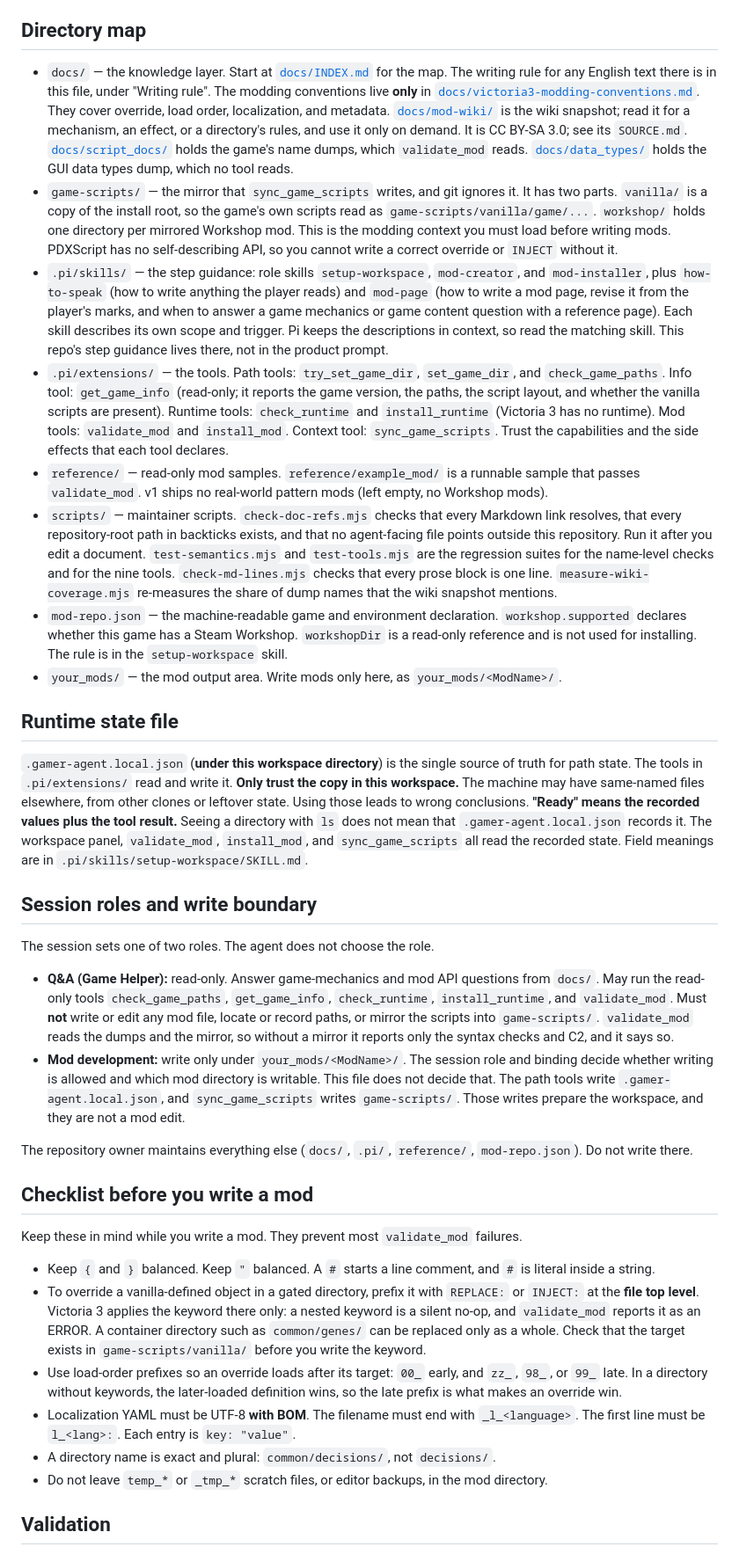
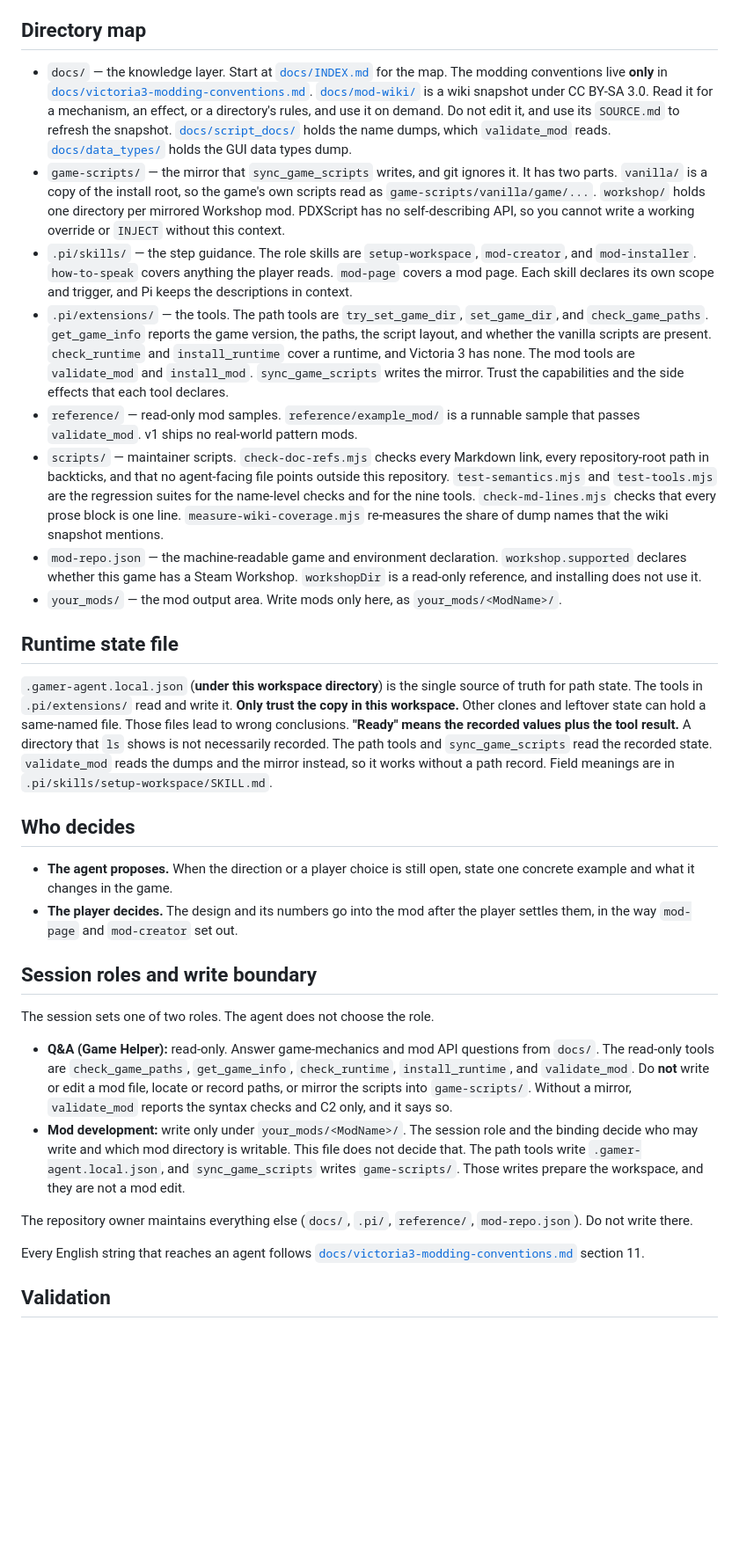
Before and after one commit to ruonanzh/victoria3-mod-repo, a Markdown page: AGENTS.md, the part around one of its changes. Shown at 88% size. Rendered like a GitHub page; blank space fills up the shorter version.

```diff
--- a/AGENTS.md
+++ b/AGENTS.md
@@ -27,38 +13,34 @@ The pages under `docs/mod-wiki/` are a wiki snapshot under CC BY-SA 3.0. Do not
 
 ## Directory map
 
-- `docs/` — the knowledge layer. Start at [`docs/INDEX.md`](docs/INDEX.md) for the map. The writing rule for any English text there is in this file, under "Writing rule". The modding conventions live **only** in [`docs/victoria3-modding-conventions.md`](docs/victoria3-modding-conventions.md). They cover override, load order, localization, and metadata. [`docs/mod-wiki/`](docs/mod-wiki/INDEX.md) is the wiki snapshot; read it for a mechanism, an effect, or a directory's rules, and use it only on demand. It is CC BY-SA 3.0; see its `SOURCE.md`. [`docs/script_docs/`](docs/script_docs/SOURCE.md) holds the game's name dumps, which `validate_mod` reads. [`docs/data_types/`](docs/script_docs/SOURCE.md) holds the GUI data types dump, which no tool reads.
-- `game-scripts/` — the mirror that `sync_game_scripts` writes, and git ignores it. It has two parts. `vanilla/` is a copy of the install root, so the game's own scripts read as `game-scripts/vanilla/game/...`. `workshop/` holds one directory per mirrored Workshop mod. This is the modding context you must load before writing mods. PDXScript has no self-describing API, so you cannot write a correct override or `INJECT` without it.
-- `.pi/skills/` — the step guidance: role skills `setup-workspace`, `mod-creator`, and `mod-installer`, plus `how-to-speak` (how to write anything the player reads) and `mod-page` (how to write a mod page, revise it from the player's marks, and when to answer a game mechanics or game content question with a reference page). Each skill describes its own scope and trigger. Pi keeps the descriptions in context, so read the matching skill. This repo's step guidance lives there, not in the product prompt.
-- `.pi/extensions/` — the tools. Path tools: `try_set_game_dir`, `set_game_dir`, and `check_game_paths`. Info tool: `get_game_info` (read-only; it reports the game version, the paths, the script layout, and whether the vanilla scripts are present). Runtime tools: `check_runtime` and `install_runtime` (Victoria 3 has no runtime). Mod tools: `validate_mod` and `install_mod`. Context tool: `sync_game_scripts`. Trust the capabilities and the side effects that each tool declares.
-- `reference/` — read-only mod samples. `reference/example_mod/` is a runnable sample that passes `validate_mod`. v1 ships no real-world pattern mods (left empty, no Workshop mods).
-- `scripts/` — maintainer scripts. `check-doc-refs.mjs` checks that every Markdown link resolves, that every repository-root path in backticks exists, and that no agent-facing file points outside this repository. Run it after you edit a document. `test-semantics.mjs` and `test-tools.mjs` are the regression suites for the name-level checks and for the nine tools. `check-md-lines.mjs` checks that every prose block is one line. `measure-wiki-coverage.mjs` re-measures the share of dump names that the wiki snapshot mentions.
-- `mod-repo.json` — the machine-readable game and environment declaration. `workshop.supported` declares whether this game has a Steam Workshop. `workshopDir` is a read-only reference and is not used for installing. The rule is in the `setup-workspace` skill.
+- `docs/` — the knowledge layer. Start at [`docs/INDEX.md`](docs/INDEX.md) for the map. The modding conventions live **only** in [`docs/victoria3-modding-conventions.md`](docs/victoria3-modding-conventions.md). [`docs/mod-wiki/`](docs/mod-wiki/INDEX.md) is a wiki snapshot under CC BY-SA 3.0. Read it for a mechanism, an effect, or a directory's rules, and use it on demand. Do not edit it, and use its `SOURCE.md` to refresh the snapshot. [`docs/script_docs/`](docs/script_docs/SOURCE.md) holds the name dumps, which `validate_mod` reads. [`docs/data_types/`](docs/script_docs/SOURCE.md) holds the GUI data types dump.
+- `game-scripts/` — the mirror that `sync_game_scripts` writes, and git ignores it. It has two parts. `vanilla/` is a copy of the install root, so the game's own scripts read as `game-scripts/vanilla/game/...`. `workshop/` holds one directory per mirrored Workshop mod. PDXScript has no self-describing API, so you cannot write a working override or `INJECT` without this context.
+- `.pi/skills/` — the step guidance. The role skills are `setup-workspace`, `mod-creator`, and `mod-installer`. `how-to-speak` covers anything the player reads. `mod-page` covers a mod page. Each skill declares its own scope and trigger, and Pi keeps the descriptions in context.
+- `.pi/extensions/` — the tools. The path tools are `try_set_game_dir`, `set_game_dir`, and `check_game_paths`. `get_game_info` reports the game version, the paths, the script layout, and whether the vanilla scripts are present. `check_runtime` and `install_runtime` cover a runtime, and Victoria 3 has none. The mod tools are `validate_mod` and `install_mod`. `sync_game_scripts` writes the mirror. Trust the capabilities and the side effects that each tool declares.
+- `reference/` — read-only mod samples. `reference/example_mod/` is a runnable sample that passes `validate_mod`. v1 ships no real-world pattern mods.
+- `scripts/` — maintainer scripts. `check-doc-refs.mjs` checks every Markdown link, every repository-root path in backticks, and that no agent-facing file points outside this repository. `test-semantics.mjs` and `test-tools.mjs` are the regression suites for the name-level checks and for the nine tools. `check-md-lines.mjs` checks that every prose block is one line. `measure-wiki-coverage.mjs` re-measures the share of dump names that the wiki snapshot mentions.
+- `mod-repo.json` — the machine-readable game and environment declaration. `workshop.supported` declares whether this game has a Steam Workshop. `workshopDir` is a read-only reference, and installing does not use it.
 - `your_mods/` — the mod output area. Write mods only here, as `your_mods/<ModName>/`.
 
 ## Runtime state file
 
-`.gamer-agent.local.json` (**under this workspace directory**) is the single source of truth for path state. The tools in `.pi/extensions/` read and write it. **Only trust the copy in this workspace.** The machine may have same-named files elsewhere, from other clones or leftover state. Using those leads to wrong conclusions. **"Ready" means the recorded values plus the tool result.** Seeing a directory with `ls` does not mean that `.gamer-agent.local.json` records it. The workspace panel, `validate_mod`, `install_mod`, and `sync_game_scripts` all read the recorded state. Field meanings are in `.pi/skills/setup-workspace/SKILL.md`.
+`.gamer-agent.local.json` (**under this workspace directory**) is the single source of truth for path state. The tools in `.pi/extensions/` read and write it. **Only trust the copy in this workspace.** Other clones and leftover state can hold a same-named file. Those files lead to wrong conclusions. **"Ready" means the recorded values plus the tool result.** A directory that `ls` shows is not necessarily recorded. The path tools and `sync_game_scripts` read the recorded state. `validate_mod` reads the dumps and the mirror instead, so it works without a path record. Field meanings are in `.pi/skills/setup-workspace/SKILL.md`.
+
+## Who decides
+
+- **The agent proposes.** When the direction or a player choice is still open, state one concrete example and what it changes in the game.
+- **The player decides.** The design and its numbers go into the mod after the player settles them, in the way `mod-page` and `mod-creator` set out.
 
 ## Session roles and write boundary
 
 The session sets one of two roles. The agent does not choose the role.
 
-- **Q&A (Game Helper):** read-only. Answer game-mechanics and mod API questions from `docs/`. May run the read-only tools `check_game_paths`, `get_game_info`, `check_runtime`, `install_runtime`, and `validate_mod`. Must **not** write or edit any mod file, locate or record paths, or mirror the scripts into `game-scripts/`. `validate_mod` reads the dumps and the mirror, so without a mirror it reports only the syntax checks and C2, and it says so.
-- **Mod development:** write only under `your_mods/<ModName>/`. The session role and binding decide whether writing is allowed and which mod directory is writable. This file does not decide that. The path tools write `.gamer-agent.local.json`, and `sync_game_scripts` writes `game-scripts/`. Those writes prepare the workspace, and they are not a mod edit.
+- **Q&A (Game Helper):** read-only. Answer game-mechanics and mod API questions from `docs/`. The read-only tools are `check_game_paths`, `get_game_info`, `check_runtime`, `install_runtime`, and `validate_mod`. Do **not** write or edit a mod file, locate or record paths, or mirror the scripts into `game-scripts/`. Without a mirror, `validate_mod` reports the syntax checks and C2 only, and it says so.
+- **Mod development:** write only under `your_mods/<ModName>/`. The session role and the binding decide who may write and which mod directory is writable. This file does not decide that. The path tools write `.gamer-agent.local.json`, and `sync_game_scripts` writes `game-scripts/`. Those writes prepare the workspace, and they are not a mod edit.
 
 The repository owner maintains everything else (`docs/`, `.pi/`, `reference/`, `mod-repo.json`). Do not write there.
 
-## Checklist before you write a mod
-
-Keep these in mind while you write a mod. They prevent most `validate_mod` failures.
-
-- Keep `{` and `}` balanced. Keep `"` balanced. A `#` starts a line comment, and `#` is literal inside a string.
-- To override a vanilla-defined object in a gated directory, prefix it with `REPLACE:` or `INJECT:` at the **file top level**. Victoria 3 applies the keyword there only: a nested keyword is a silent no-op, and `validate_mod` reports it as an ERROR. A container directory such as `common/genes/` can be replaced only as a whole. Check that the target exists in `game-scripts/vanilla/` before you write the keyword.
-- Use load-order prefixes so an override loads after its target: `00_` early, and `zz_`, `98_`, or `99_` late. In a directory without keywords, the later-loaded definition wins, so the late prefix is what makes an override win.
-- Localization YAML must be UTF-8 **with BOM**. The filename must end with `_l_<language>`. The first line must be `l_<lang>:`. Each entry is `key: "value"`.
-- A directory name is exact and plural: `common/decisions/`, not `decisions/`.
-- Do not leave `temp_*` or `_tmp_*` scratch files, or editor backups, in the mod directory.
+Every English string that reaches an agent follows [`docs/victoria3-modding-conventions.md`](docs/victoria3-modding-conventions.md) section 11.
 
 ## Validation
 
```
Also changed, not shown: other parts of AGENTS.md (+9 -23 lines).
